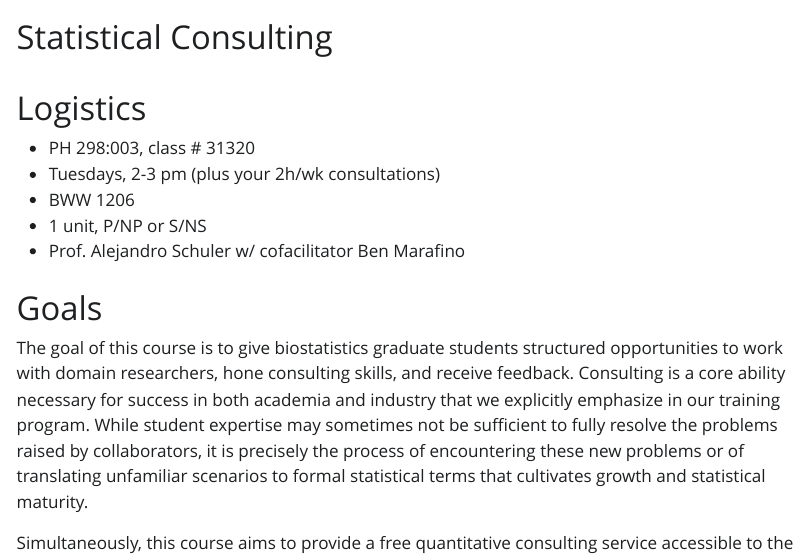
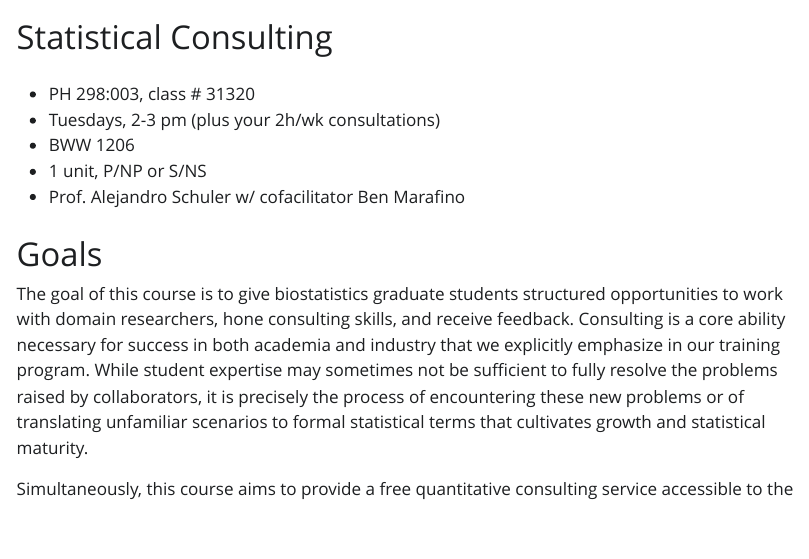
Before and after one commit to alejandroschuler/stats-consult, a Quarto document (index.qmd): the page in a window 1100 px wide, from its top. The pictures show the output file index.html that the author committed with the source, opened offline; Quarto's library style sheets are replaced by a plain one without menus.

Commit message:
formatting

```diff
--- a/index.qmd
+++ b/index.qmd
@@ -1,8 +1,6 @@
 ---
 title: "Statistical Consulting"
 ---
-
-# Logistics
 
 - PH 298:003, class # 31320
 - Tuesdays, 2-3 pm (plus your 2h/wk consultations)
```
Also changed, not shown: index.html, 1 other file.
